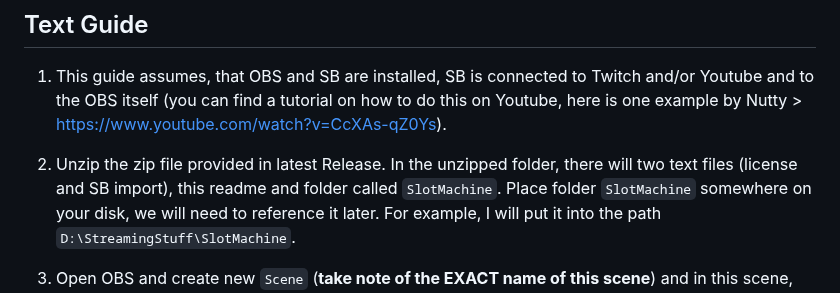
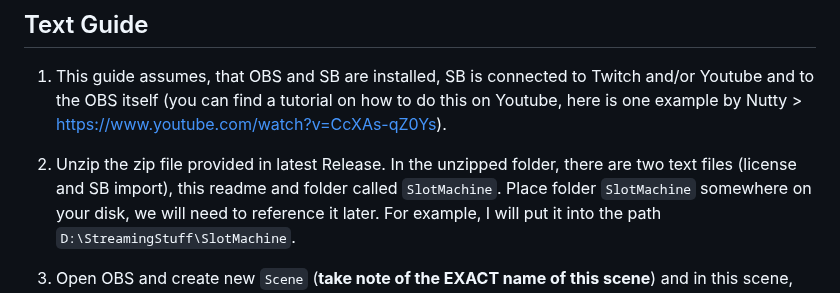
Before and after one commit to Marcifer/SlotMachine-for-Streamers, a Markdown page: README.md, the part around the change. Rendered like a GitHub page.

Commit message:
Formatting ReadMe

```diff
--- a/README.md
+++ b/README.md
@@ -55,7 +55,7 @@ Video instructions coming soon (I say that a lot). Here is a text version in the
 
 1. This guide assumes, that OBS and SB are installed, SB is connected to Twitch and/or Youtube and to the OBS itself (you can find a tutorial on how to do this on Youtube, here is one example by Nutty > https://www.youtube.com/watch?v=CcXAs-qZ0Ys).
 
-2. Unzip the zip file provided in latest Release. In the unzipped folder, there will two text files (license and SB import), this readme and folder called `SlotMachine`.
+2. Unzip the zip file provided in latest Release. In the unzipped folder, there are two text files (license and SB import), this readme and folder called `SlotMachine`.
    Place folder `SlotMachine` somewhere on your disk, we will need to reference it later. For example, I will put it into the path `D:\StreamingStuff\SlotMachine`.
 
 3. Open OBS and create new `Scene` (**take note of the EXACT name of this scene**) and in this scene, `Add` > `Browser` (**also take note of EXACT name of this source**). Lets go over the fields in `Browser` source:
```
